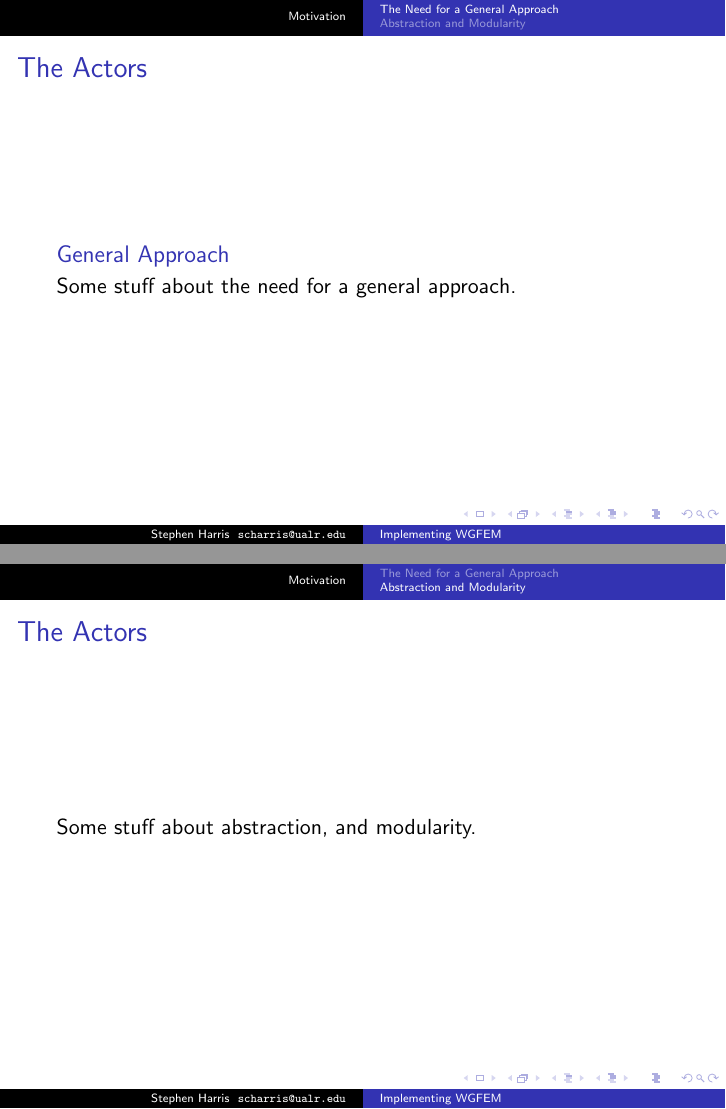
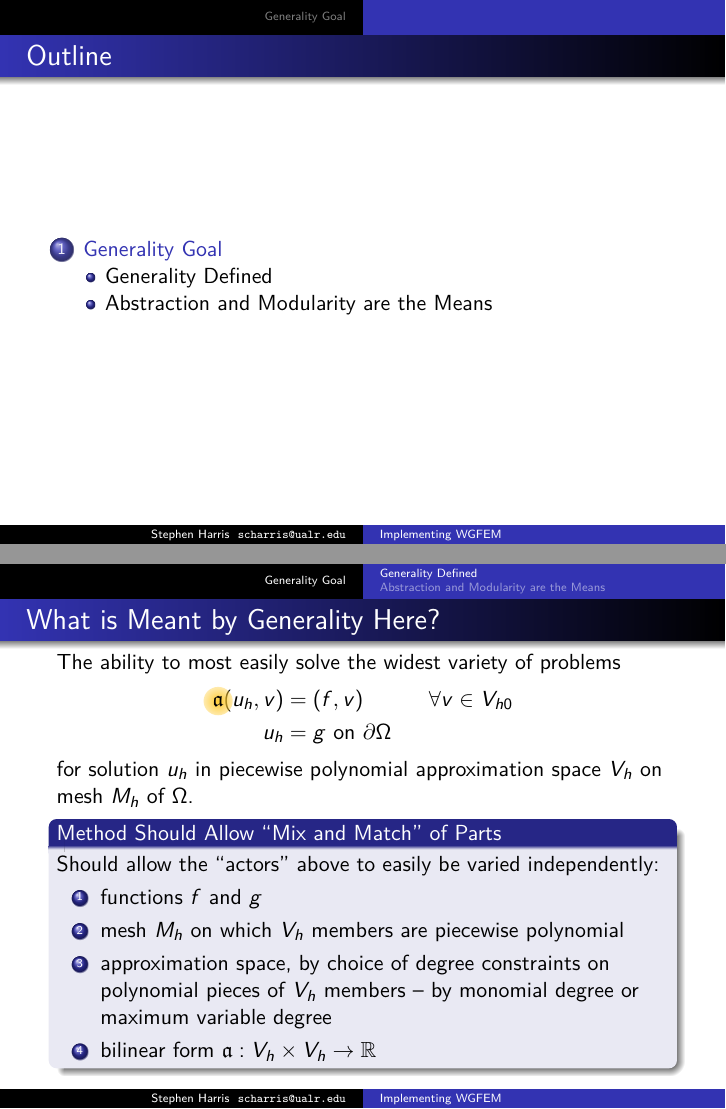
Before and after one commit to scharris/WGFEM-Rust, LaTeX slides (doc/wgfem.tex): pages 3 and 4 of 4 before the commit and pages 2 and 9 of 11 after it, joined at a grey line. Compiled offline with pdfLaTeX.

Commit message:
Finished first motivation slide.

```diff
--- a/doc/wgfem.tex
+++ b/doc/wgfem.tex
@@ -22,18 +23,43 @@
   \tableofcontents[pausesections]
 \end{frame}
 
-\section{Motivation}
-\subsection{The Need for a General Approach}
+\section{Generality Goal}
+\subsection{Generality Defined}
 
 \begin{frame}
-  \frametitle{The Actors}
-  \begin{block}{General Approach}
-    Some stuff about the need for a general approach.
+  \frametitle{What is Meant by Generality Here?}
+  \pause
+  The ability to most easily solve the widest variety of problems
+    \begin{align*}
+      \spot<7>{\mathfrak{a}}(u_h,v) & = (\spot<4>{f},v)\quad\quad\quad \forall{v} \in \spot<6>{V_{h0}} \\
+      u_h & = \spot<4>{g} \text{ on } \partial\spot<5>{\Omega}
+    \end{align*}
+    for solution $u_h$ in piecewise polynomial approximation space $V_h$ on mesh \spot<5>{$M_h$} of \spot<5>{$\Omega$}.
+  \pause
+
+  \begin{block}{Method Should Allow ``Mix and Match'' of Parts}
+    Should allow the ``actors'' above to easily be varied independently:
+    \pause
+    \begin{enumerate}[<+->]
+      \item functions $f$ and $g$
+      \item mesh $M_h$ on which $V_h$ members are piecewise polynomial
+      \item approximation space, by choice of degree constraints on polynomial pieces of $V_h$ members -- by monomial degree or maximum variable degree
+      \item bilinear form $\mathfrak{a}: V_h \times V_h \rightarrow \mathbb{R}$
+    \end{enumerate}
   \end{block}
+
 \end{frame}
 
-\subsection{Abstraction and Modularity}
+% We want to be able to easily vary:
+%   Functions f and g.
+%   Bilinear form a (with a couple of additional assumptions).
+%   Space V_h
+%     Any degrees on interior and sides (separately), and even choose meaning of degree constraint (per-monomial or per-variable).
+%     Mesh over which the elements of V_h are defined as piecewise polynomials.
+% All of these should be *independently* variable, easily mixed.
+% Why?
+%   To solve problems quickly, with little or no new code.
+%   Enable exploration.
 
+% Then next frame is the below, describing how this generality is achieved in practice.
 \begin{frame}
-  \frametitle{The Actors}
-Some stuff about abstraction, and modularity.
@@ -41,0 +91 @@ Some stuff about abstraction, and modularity.
+\subsection{Abstraction and Modularity are the Means}
```
Also changed, not shown: doc/wgfem.tex (50 more changed lines).
